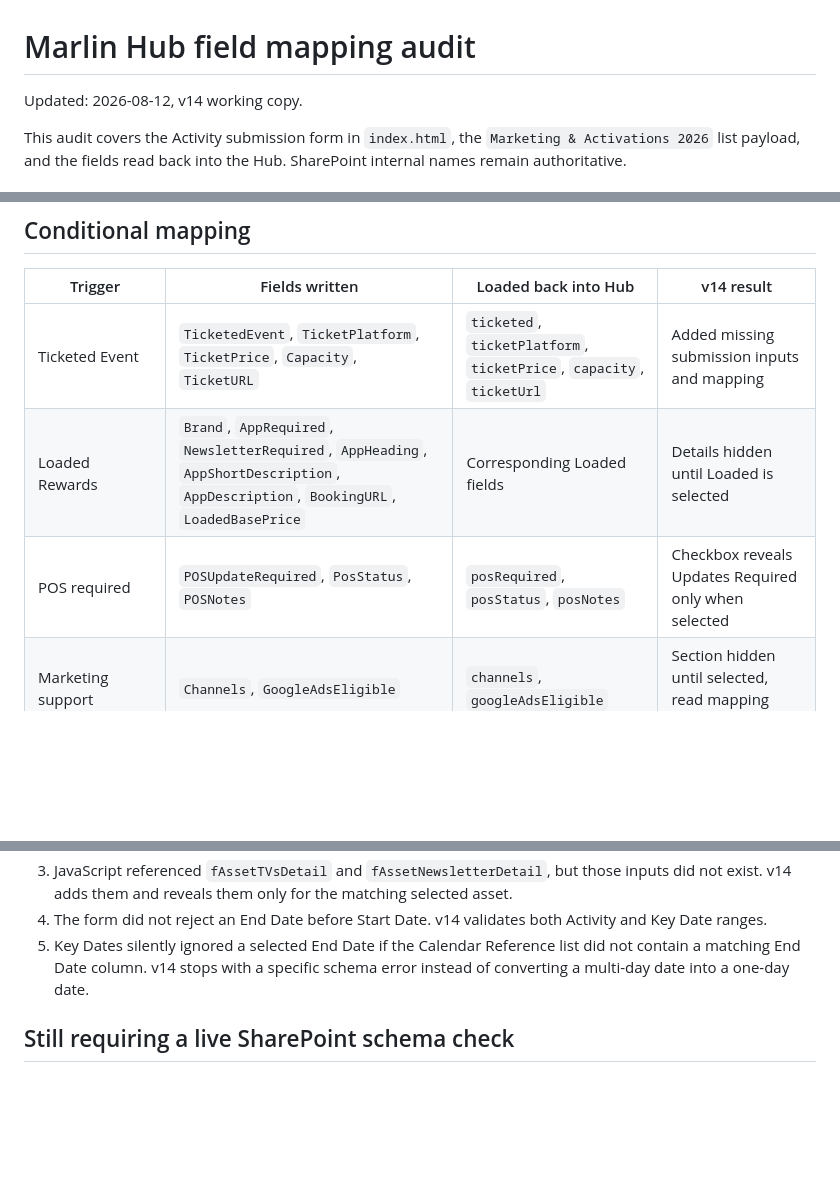
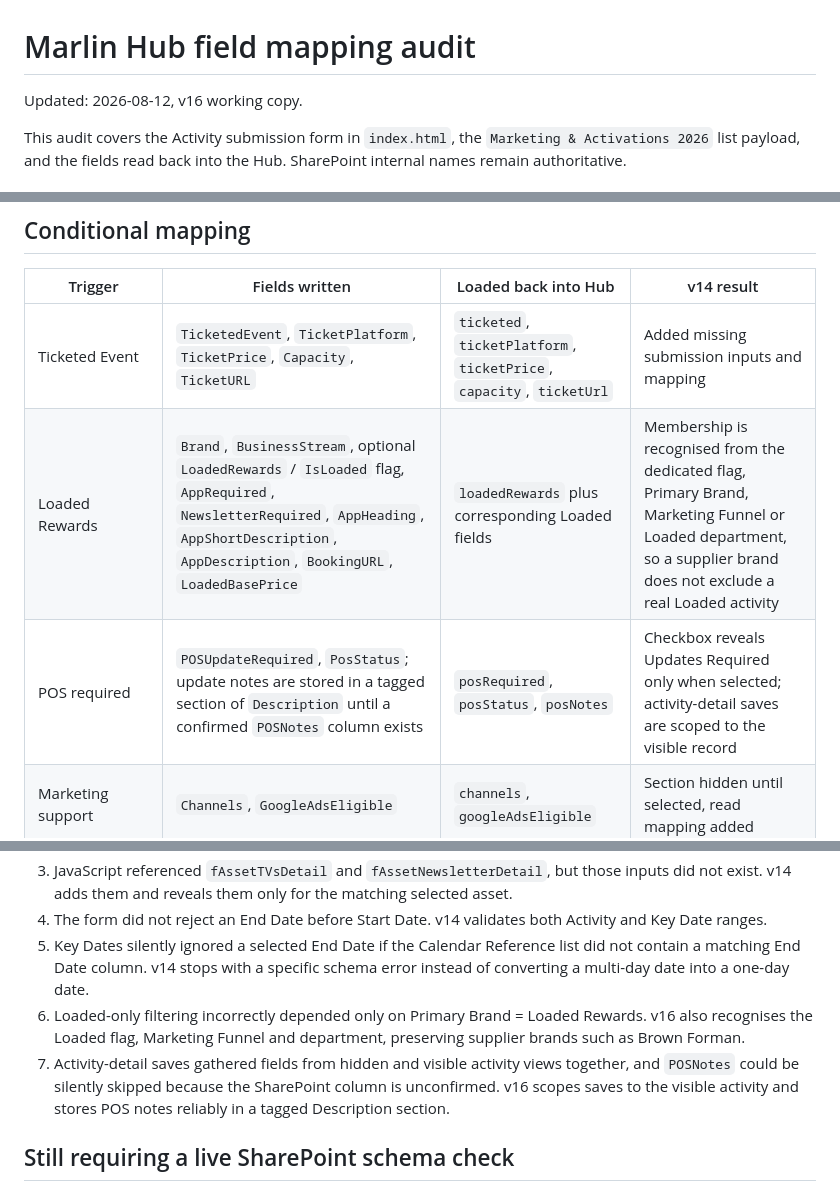
Before and after one commit to KimberleyMarlin/marlin-gantt, a Markdown page: docs/FIELD_MAPPING.md, 3 parts joined by grey strips. GitHub-like rendering; blank space fills up the shorter version.

Commit message:
Document v16 field mapping

```diff
--- a/docs/FIELD_MAPPING.md
+++ b/docs/FIELD_MAPPING.md
@@ -1,6 +1,6 @@
 # Marlin Hub field mapping audit
 
-Updated: 2026-08-12, v14 working copy.
+Updated: 2026-08-12, v16 working copy.
 
 This audit covers the Activity submission form in `index.html`, the `Marketing & Activations 2026` list payload, and the fields read back into the Hub. SharePoint internal names remain authoritative.
 
@@ -25,8 +25,8 @@ This audit covers the Activity submission form in `index.html`, the `Marketing &
 | Trigger | Fields written | Loaded back into Hub | v14 result |
 |---|---|---|---|
 | Ticketed Event | `TicketedEvent`, `TicketPlatform`, `TicketPrice`, `Capacity`, `TicketURL` | `ticketed`, `ticketPlatform`, `ticketPrice`, `capacity`, `ticketUrl` | Added missing submission inputs and mapping |
-| Loaded Rewards | `Brand`, `AppRequired`, `NewsletterRequired`, `AppHeading`, `AppShortDescription`, `AppDescription`, `BookingURL`, `LoadedBasePrice` | Corresponding Loaded fields | Details hidden until Loaded is selected |
-| POS required | `POSUpdateRequired`, `PosStatus`, `POSNotes` | `posRequired`, `posStatus`, `posNotes` | Checkbox reveals Updates Required only when selected |
+| Loaded Rewards | `Brand`, `BusinessStream`, optional `LoadedRewards` / `IsLoaded` flag, `AppRequired`, `NewsletterRequired`, `AppHeading`, `AppShortDescription`, `AppDescription`, `BookingURL`, `LoadedBasePrice` | `loadedRewards` plus corresponding Loaded fields | Membership is recognised from the dedicated flag, Primary Brand, Marketing Funnel or Loaded department, so a supplier brand does not exclude a real Loaded activity |
+| POS required | `POSUpdateRequired`, `PosStatus`; update notes are stored in a tagged section of `Description` until a confirmed `POSNotes` column exists | `posRequired`, `posStatus`, `posNotes` | Checkbox reveals Updates Required only when selected; activity-detail saves are scoped to the visible record |
 | Marketing support | `Channels`, `GoogleAdsEligible` | `channels`, `googleAdsEligible` | Section hidden until selected, read mapping added |
 | Artwork/design required | `AssetsNeeded`, `AssetTVsDetail`, `AssetNewsletterDetail`, `DesignStatus` | `assetsNeeded`, asset details, `designStatus` | Section hidden until selected, missing detail inputs and read mapping added |
 
@@ -37,6 +37,8 @@ This audit covers the Activity submission form in `index.html`, the `Marketing &
 3. JavaScript referenced `fAssetTVsDetail` and `fAssetNewsletterDetail`, but those inputs did not exist. v14 adds them and reveals them only for the matching selected asset.
 4. The form did not reject an End Date before Start Date. v14 validates both Activity and Key Date ranges.
 5. Key Dates silently ignored a selected End Date if the Calendar Reference list did not contain a matching End Date column. v14 stops with a specific schema error instead of converting a multi-day date into a one-day date.
+6. Loaded-only filtering incorrectly depended only on Primary Brand = Loaded Rewards. v16 also recognises the Loaded flag, Marketing Funnel and department, preserving supplier brands such as Brown Forman.
+7. Activity-detail saves gathered fields from hidden and visible activity views together, and `POSNotes` could be silently skipped because the SharePoint column is unconfirmed. v16 scopes saves to the visible activity and stores POS notes reliably in a tagged Description section.
 
 ## Still requiring a live SharePoint schema check
 
```
